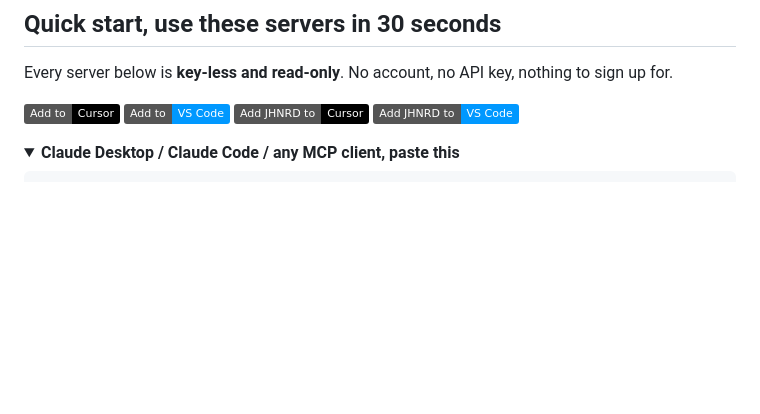
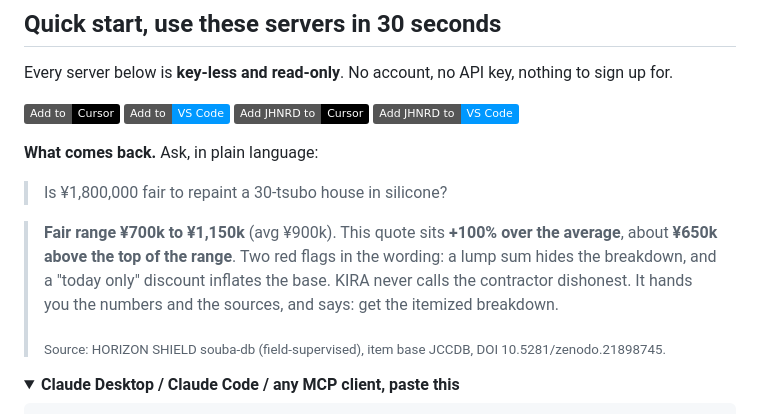
Before and after one commit to horizonshield/awesome-horizon-shield, a Markdown page: README.md, the part around the change. Rendered like a GitHub page; folded sections open; badges without logos; blank space fills up the shorter version.

Commit message:
Add worked KIRA example to Quick start: fair range, gap, red flags

```diff
--- a/README.md
+++ b/README.md
@@ -57,6 +57,14 @@ Every server below is **key-less and read-only**. No account, no API key, nothin
 [![Add KIRA to VS Code](https://img.shields.io/badge/Add%20to-VS%20Code-0098FF?logo=visualstudiocode)](https://insiders.vscode.dev/redirect/mcp/install?name=horizon-shield-kira&config=%7B%22url%22%3A%20%22https%3A%2F%2Fmcp.horizonshield.dev%2Fmcp%22%7D)
 [![Add JHNRD to Cursor](https://img.shields.io/badge/Add%20JHNRD%20to-Cursor-000000?logo=cursor)](cursor://anysphere.cursor-deeplink/mcp/install?name=jhnrd-nursing-rules&config=eyJ1cmwiOiAiaHR0cHM6Ly9qaG5yZC1tY3Aub2dhLXN1cmYtcHJvamVjdC53b3JrZXJzLmRldi9tY3AifQ==)
 [![Add JHNRD to VS Code](https://img.shields.io/badge/Add%20JHNRD%20to-VS%20Code-0098FF?logo=visualstudiocode)](https://insiders.vscode.dev/redirect/mcp/install?name=jhnrd-nursing-rules&config=%7B%22url%22%3A%20%22https%3A%2F%2Fjhnrd-mcp.oga-surf-project.workers.dev%2Fmcp%22%7D)
+
+**What comes back.** Ask, in plain language:
+
+> Is ¥1,800,000 fair to repaint a 30-tsubo house in silicone?
+
+> **Fair range ¥700k to ¥1,150k** (avg ¥900k). This quote sits **+100% over the average**, about **¥650k above the top of the range**. Two red flags in the wording: a lump sum hides the breakdown, and a "today only" discount inflates the base. KIRA never calls the contractor dishonest. It hands you the numbers and the sources, and says: get the itemized breakdown.
+>
+> <sub>Source: HORIZON SHIELD souba-db (field-supervised), item base JCCDB, DOI 10.5281/zenodo.21898745.</sub>
 
 <details>
 <summary><b>Claude Desktop / Claude Code / any MCP client, paste this</b></summary>
```
